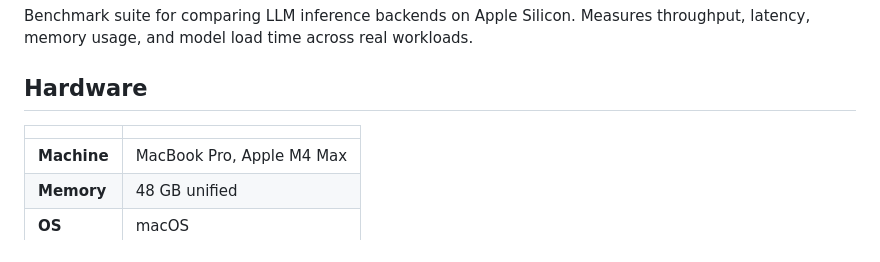
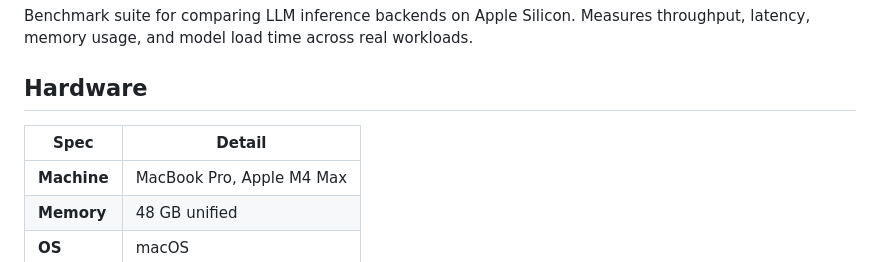
Before and after one commit to hjawhar/LLM-Benchmarks, a Markdown page: README.md, the part around the change. Drawn GitHub-style.

Commit message:
fix: add header to hardware table to remove empty row on GitHub

```diff
--- a/README.md
+++ b/README.md
@@ -4,8 +4,8 @@ Benchmark suite for comparing LLM inference backends on Apple Silicon. Measures
 
 ## Hardware
 
-| | |
-|---|---|
+| Spec | Detail |
+|------|--------|
 | **Machine** | MacBook Pro, Apple M4 Max |
 | **Memory** | 48 GB unified |
 | **OS** | macOS |
```
